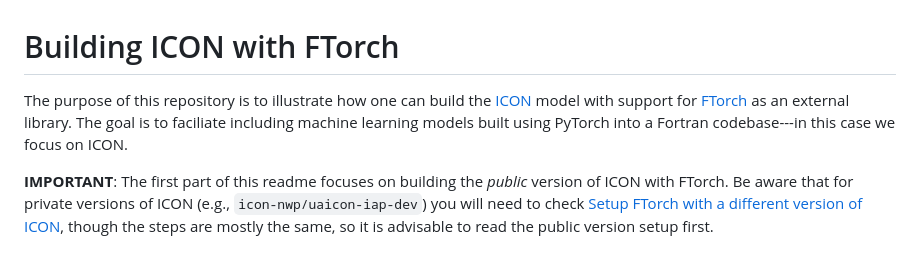
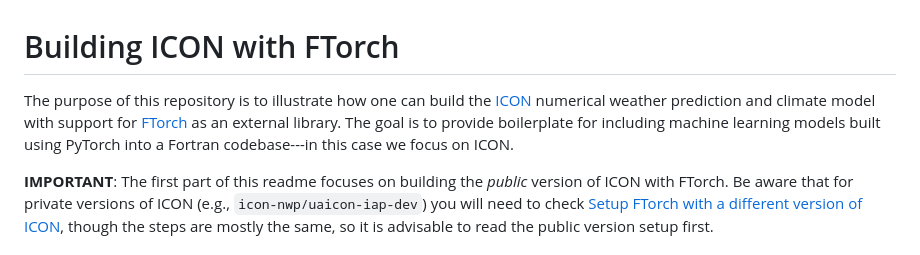
Before and after one commit to jfdev001/icon-model-machine-learning-backbone, a Markdown page: README.md, the part around the change. GitHub-like rendering.

Commit message:
Clarify purpose of building ICON with FTorch
Updated README to clarify purpose and goals.

```diff
--- a/README.md
+++ b/README.md
@@ -1,9 +1,9 @@
 # Building ICON with FTorch
 
 The purpose of this repository is to illustrate how one can build the
-[ICON](https://gitlab.dkrz.de/icon/icon-model) model with support for
+[ICON](https://gitlab.dkrz.de/icon/icon-model) numerical weather prediction and climate model with support for
 [FTorch](https://github.com/Cambridge-ICCS/FTorch) as an external library. The
-goal is to faciliate including machine learning models built using PyTorch into
+goal is to provide boilerplate for including machine learning models built using PyTorch into
 a Fortran codebase---in this case we focus on ICON.
 
 **IMPORTANT**: The first part of this readme focuses on building the *public*
```
